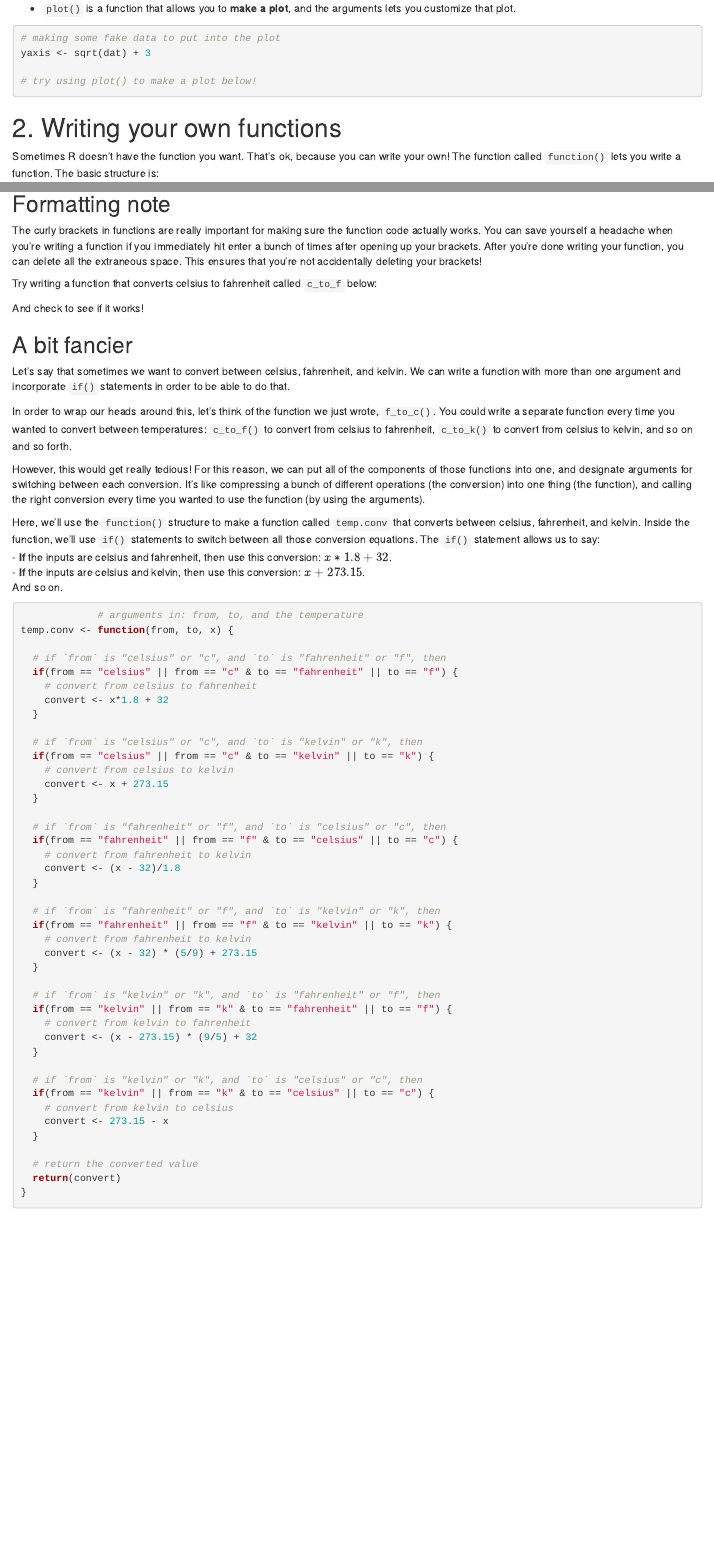
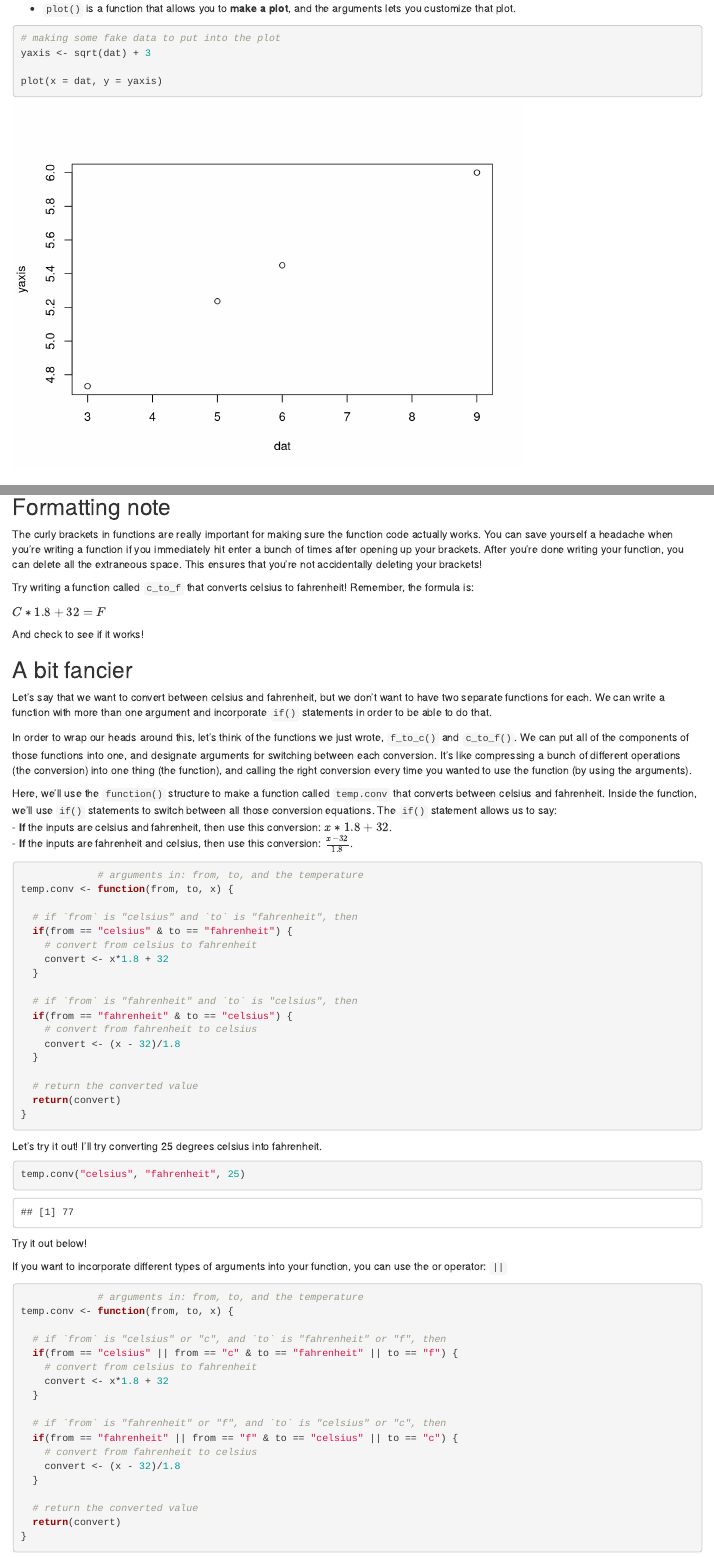
Before and after one commit to an-bui/UCSB-EEMB-DAnC, an R Markdown document (2021-02-08-function_writing/template-FUNctions.Rmd): the page in a window 1100 px wide, from 460 px down, and a second part further down, joined at a grey line. Rendered offline with R 4.5, knitr and Pandoc, with nearby package versions.

Commit message:
simplifying

````diff
--- a/2021-02-08-function_writing/template-FUNctions.Rmd
+++ b/2021-02-08-function_writing/template-FUNctions.Rmd
@@ -30,10 +30,7 @@ mean(dat)
 # making some fake data to put into the plot
 yaxis <- sqrt(dat) + 3
 
-# try using plot() to make a plot below!
-
-
-
+plot(x = dat, y = yaxis)
 ```
 
 # 2. Writing your own functions
@@ -75,7 +72,10 @@ f_to_c(78)
 
 The curly brackets in functions are really important for making sure the function code actually works. You can save yourself a headache when you're writing a function if you immediately hit enter a bunch of times after opening up your brackets. After you're done writing your function, you can delete all the extraneous space. This ensures that you're not accidentally deleting your brackets!
 
-Try writing a function that converts celsius to fahrenheit called `c_to_f` below:
+Try writing a function called `c_to_f` that converts celsius to fahrenheit! Remember, the formula is:
+
+$C*1.8 + 32 = F$
+
 ```{r}
 
 
@@ -93,16 +93,46 @@ And check to see if it works!
 
 ## A bit fancier
 
-Let's say that sometimes we want to convert between celsius, fahrenheit, and kelvin. We can write a function with more than one argument and incorporate `if()` statements in order to be able to do that.
+Let's say that we want to convert between celsius and fahrenheit, but we don't want to have two separate functions for each. We can write a function with more than one argument and incorporate `if()` statements in order to be able to do that.
 
-In order to wrap our heads around this, let's think of the function we just wrote, `f_to_c()`. You could write a separate function every time you wanted to convert between temperatures: `c_to_f()` to convert from celsius to fahrenheit, `c_to_k()` to convert from celsius to kelvin, and so on and so forth.
+In order to wrap our heads around this, let's think of the functions we just wrote, `f_to_c()` and `c_to_f()`. We can put all of the components of those functions into one, and designate arguments for switching between each conversion. It's like compressing a bunch of different operations (the conversion) into one thing (the function), and calling the right conversion every time you wanted to use the function (by using the arguments).
 
-However, this would get really tedious! For this reason, we can put all of the components of those functions into one, and designate arguments for switching between each conversion. It's like compressing a bunch of different operations (the conversion) into one thing (the function), and calling the right conversion every time you wanted to use the function (by using the arguments).
+Here, we'll use the `function()` structure to make a function called `temp.conv` that converts between celsius and fahrenheit. Inside the function, we'll use `if()` statements to switch between all those conversion equations. The `if()` statement allows us to say:
+- **If** the inputs are celsius and fahrenheit, then use this conversion: $x*1.8 +32$.
+- **If** the inputs are fahrenheit and celsius, then use this conversion: $\frac{x-32}{1.8}$.
 
-Here, we'll use the `function()` structure to make a function called `temp.conv` that converts between celsius, fahrenheit, and kelvin. Inside the function, we'll use `if()` statements to switch between all those conversion equations. The `if()` statement allows us to say:
-- **If** the inputs are celsius and fahrenheit, then use this conversion: $x*1.8 +32$.
-- **If** the inputs are celsius and kelvin, then use this conversion: $x + 273.15$.
-And so on.
+```{r}
+             # arguments in: from, to, and the temperature
+temp.conv <- function(from, to, x) {
+
+  # if `from` is "celsius" and `to` is "fahrenheit", then
+  if(from == "celsius" & to == "fahrenheit") {
+    # convert from celsius to fahrenheit
+    convert <- x*1.8 + 32
+  }
+
+  # if `from` is "fahrenheit" and `to` is "celsius", then
+  if(from == "fahrenheit" & to == "celsius") {
+    # convert from fahrenheit to celsius
+    convert <- (x - 32)/1.8
+  }
+
+  # return the converted value
+  return(convert)
+}
+```
+
+Let's try it out! I'll try converting 25 degrees celsius into fahrenheit.
+```{r}
+temp.conv("celsius", "fahrenheit", 25)
+```
+
+Try it out below!
+```{r}
+
+```
+
+If you want to incorporate different types of arguments into your function, you can use the or operator: `||`
 
 ```{r}
              # arguments in: from, to, and the temperature
@@ -114,34 +144,10 @@ temp.conv <- function(from, to, x) {
     convert <- x*1.8 + 32
   }
 
-  # if `from` is "celsius" or "c", and `to` is "kelvin" or "k", then
-  if(from == "celsius" || from == "c" & to == "kelvin" || to == "k") {
-    # convert from celsius to kelvin
-    convert <- x + 273.15
-  }
-
   # if `from` is "fahrenheit" or "f", and `to` is "celsius" or "c", then
   if(from == "fahrenheit" || from == "f" & to == "celsius" || to == "c") {
-    # convert from fahrenheit to kelvin
+    # convert from fahrenheit to celsius
     convert <- (x - 32)/1.8
-  }
-
-  # if `from` is "fahrenheit" or "f", and `to` is "kelvin" or "k", then
-  if(from == "fahrenheit" || from == "f" & to == "kelvin" || to == "k") {
-    # convert from fahrenheit to kelvin
-    convert <- (x - 32) * (5/9) + 273.15
-  }
-
-  # if `from` is "kelvin" or "k", and `to` is "fahrenheit" or "f", then
-  if(from == "kelvin" || from == "k" & to == "fahrenheit" || to == "f") {
-    # convert from kelvin to fahrenheit
-    convert <- (x - 273.15) * (9/5) + 32
-  }
-
-  # if `from` is "kelvin" or "k", and `to` is "celsius" or "c", then
-  if(from == "kelvin" || from == "k" & to == "celsius" || to == "c") {
-    # convert from kelvin to celsius
-    convert <- 273.15 - x
   }
 
   # return the converted value
````
Also changed, not shown: 2021-02-08-function_writing/key-FUNctions.Rmd (+46 -45 lines), 2021-02-08-function_writing/template-FUNctions.Rmd (11 more changed lines).
